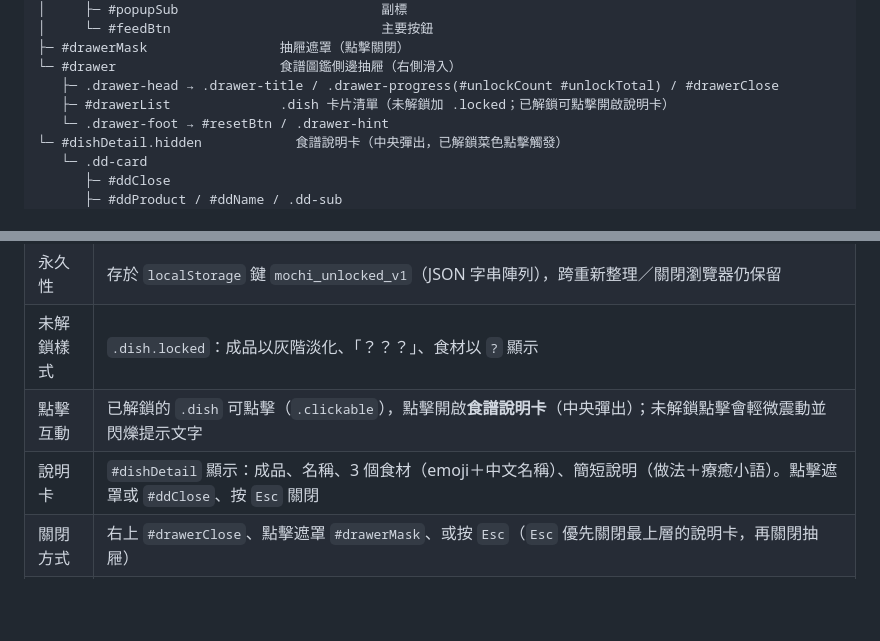
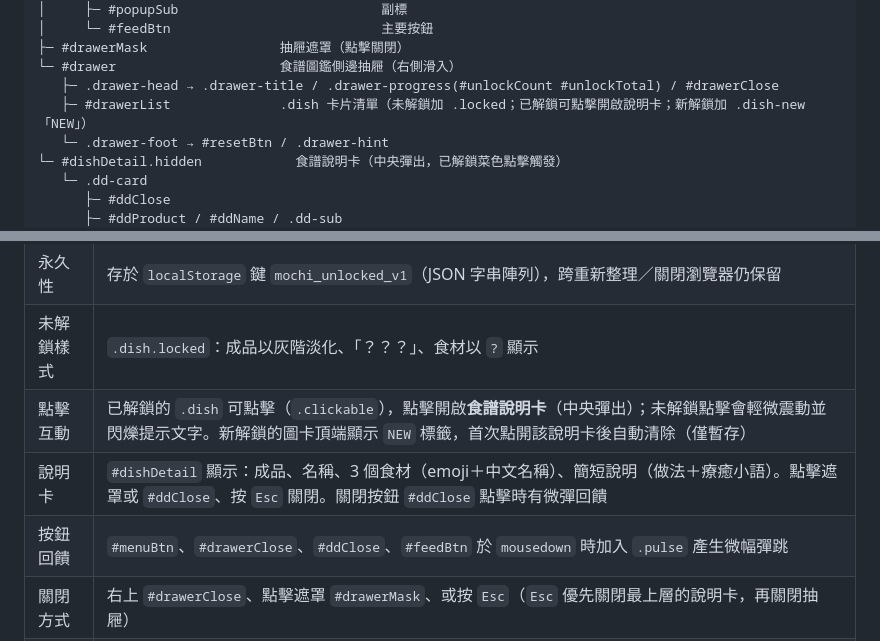
Before and after one commit to dream23-byte/jumping-mochi, a Markdown page: 網站規格書.md, 2 parts joined by grey strips. Rendered like a GitHub page; blank space fills up the shorter version.

Commit message:
docs: 更新規格書（v1.9）— 新增 NEW 標籤、按鈕回饋說明

```diff
--- a/網站規格書.md
+++ b/網站規格書.md
@@ -98,7 +98,7 @@ body
 ├─ #drawerMask                 抽屜遮罩（點擊關閉）
 └─ #drawer                     食譜圖鑑側邊抽屜（右側滑入）
    ├─ .drawer-head → .drawer-title / .drawer-progress(#unlockCount #unlockTotal) / #drawerClose
-   ├─ #drawerList              .dish 卡片清單（未解鎖加 .locked；已解鎖可點擊開啟說明卡）
+   ├─ #drawerList              .dish 卡片清單（未解鎖加 .locked；已解鎖可點擊開啟說明卡；新解鎖加 .dish-new「NEW」）
    └─ .drawer-foot → #resetBtn / .drawer-hint
 └─ #dishDetail.hidden            食譜說明卡（中央彈出，已解鎖菜色點擊觸發）
    └─ .dd-card
@@ -433,8 +433,9 @@ node -e "const fs=require('fs');const h=fs.readFileSync('index.html','utf8');new
 | 解鎖規則 | 於 `feed()` 餵食當下，將該餐點名稱寫入解鎖清單 |
 | 永久性 | 存於 `localStorage` 鍵 `mochi_unlocked_v1`（JSON 字串陣列），跨重新整理／關閉瀏覽器仍保留 |
 | 未解鎖樣式 | `.dish.locked`：成品以灰階淡化、「？？？」、食材以 `?` 顯示 |
-| 點擊互動 | 已解鎖的 `.dish` 可點擊（`.clickable`），點擊開啟**食譜說明卡**（中央彈出）；未解鎖點擊會輕微震動並閃爍提示文字 |
-| 說明卡 | `#dishDetail` 顯示：成品、名稱、3 個食材（emoji＋中文名稱）、簡短說明（做法＋療癒小語）。點擊遮罩或 `#ddClose`、按 `Esc` 關閉 |
+| 點擊互動 | 已解鎖的 `.dish` 可點擊（`.clickable`），點擊開啟**食譜說明卡**（中央彈出）；未解鎖點擊會輕微震動並閃爍提示文字。新解鎖的圖卡頂端顯示 `NEW` 標籤，首次點開該說明卡後自動清除（僅暫存） |
+| 說明卡 | `#dishDetail` 顯示：成品、名稱、3 個食材（emoji＋中文名稱）、簡短說明（做法＋療癒小語）。點擊遮罩或 `#ddClose`、按 `Esc` 關閉。關閉按鈕 `#ddClose` 點擊時有微彈回饋 |
+| 按鈕回饋 | `#menuBtn`、`#drawerClose`、`#ddClose`、`#feedBtn` 於 `mousedown` 時加入 `.pulse` 產生微幅彈跳 |
 | 關閉方式 | 右上 `#drawerClose`、點擊遮罩 `#drawerMask`、或按 `Esc`（`Esc` 優先關閉最上層的說明卡，再關閉抽屜） |
 | 重置功能 | 底部 `#resetBtn`：第一次點擊進入「待確認」狀態（按鈕變色、文字改為「⚠️ 確定要重置？再按一次」，3.5 秒未再點則自動取消）；再次點擊才 `doReset()` — 清空 `mochi_unlocked_v1` 與 `mochi_bond_v1`、歸零親密度、重繪清單 |
 | 資料來源 | 與遊戲共用同一份 `RECIPES`（32 組） |
```
Also changed, not shown: other parts of 網站規格書.md (+1 -1 lines).
